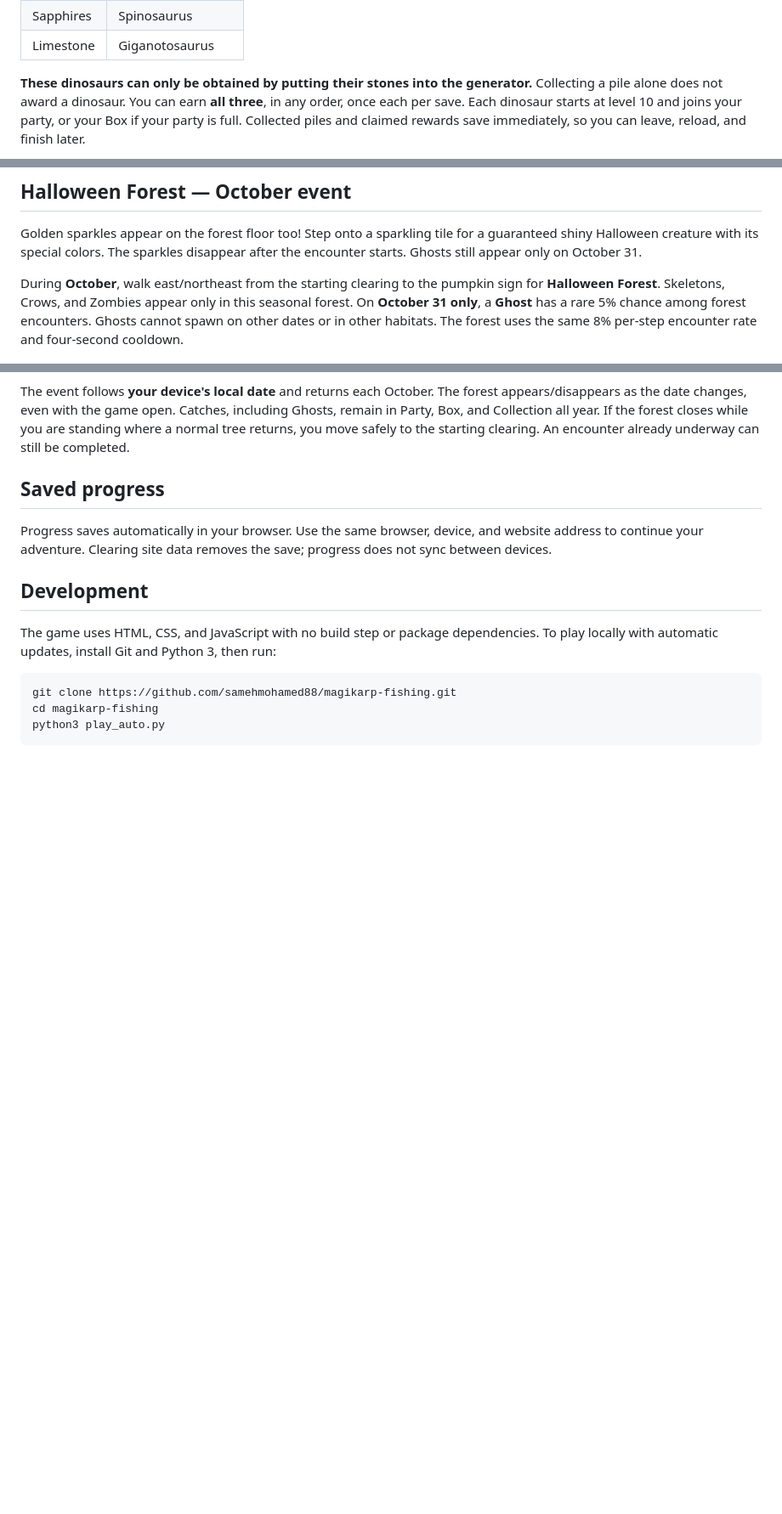
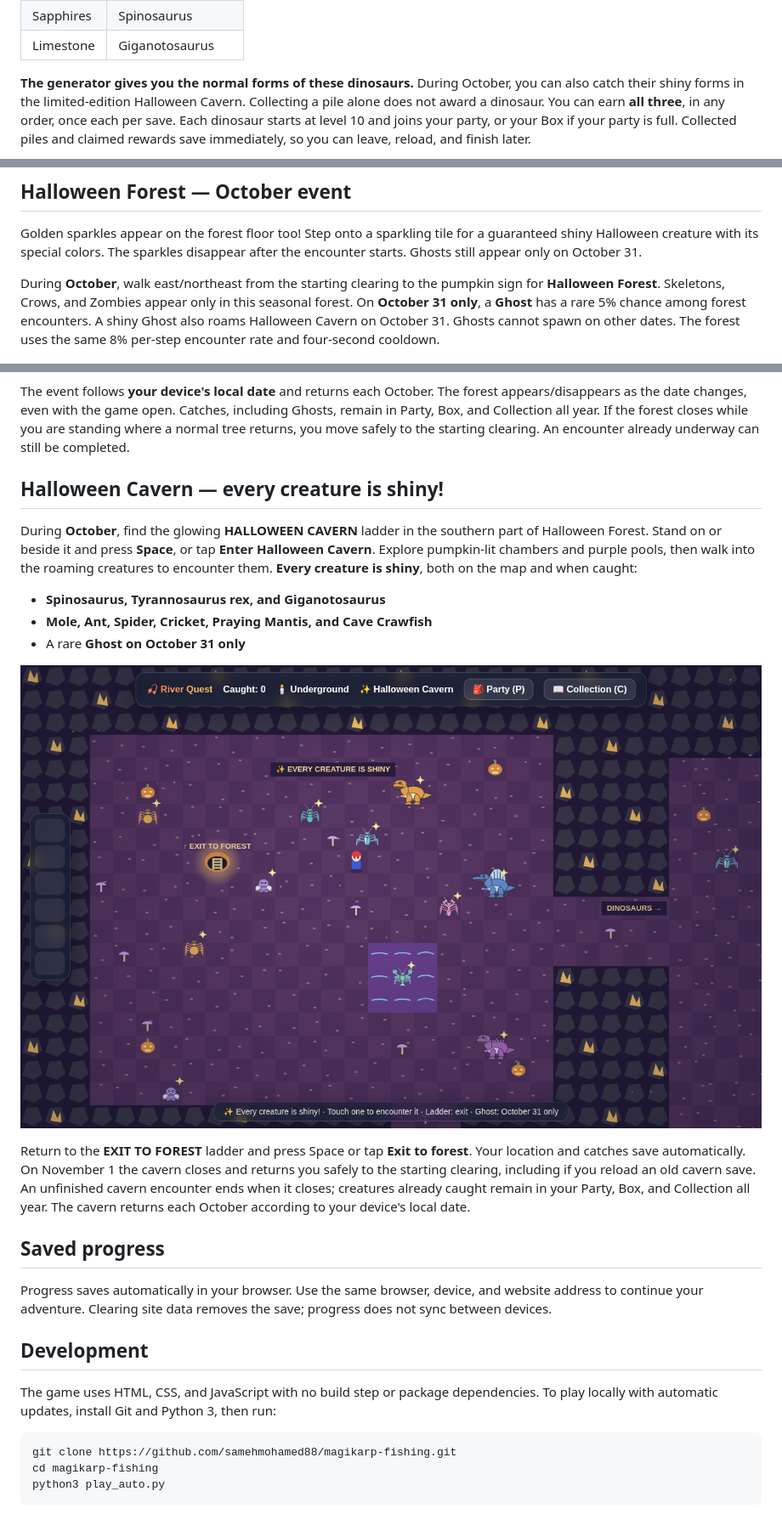
Before and after one commit to samehmohamed88/magikarp-fishing, a Markdown page: README.md, 3 parts joined by grey strips. Shown: that part at 85% size. GitHub-like rendering; pictures changed too: docs/screenshots/halloween-cavern.png (added); blank space fills up the shorter version.

Commit message:
Add seasonal Halloween cavern with shiny dinosaurs and cave creatures

```diff
--- a/README.md
+++ b/README.md
@@ -194,7 +194,8 @@ choose **Insert** for that pile:
 | Sapphires | Spinosaurus |
 | Limestone | Giganotosaurus |
 
-**These dinosaurs can only be obtained by putting their stones into the generator.**
+**The generator gives you the normal forms of these dinosaurs.** During October,
+you can also catch their shiny forms in the limited-edition Halloween Cavern.
 Collecting a pile alone does not award a dinosaur. You can earn **all three**, in
 any order, once each per save. Each dinosaur starts at level 10 and joins your
 party, or your Box if your party is full. Collected piles and claimed rewards save
@@ -211,7 +212,8 @@ disappear after the encounter starts. Ghosts still appear only on October 31.
 During **October**, walk east/northeast from the starting clearing to the
 pumpkin sign for **Halloween Forest**. Skeletons, Crows, and Zombies appear only
 in this seasonal forest. On **October 31 only**, a **Ghost** has a rare 5% chance
-among forest encounters. Ghosts cannot spawn on other dates or in other habitats.
+among forest encounters. A shiny Ghost also roams Halloween Cavern on October 31.
+Ghosts cannot spawn on other dates.
 The forest uses the same 8% per-step encounter rate and four-second cooldown.
 
 ![Halloween Forest with purple trees, pumpkins, and its seasonal entrance sign](docs/screenshots/halloween-forest.png)
@@ -223,6 +225,27 @@ forest appears/disappears as the date changes, even with the game open. Catches,
 including Ghosts, remain in Party, Box, and Collection all year. If the forest
 closes while you are standing where a normal tree returns, you move safely to
 the starting clearing. An encounter already underway can still be completed.
+
+## Halloween Cavern — every creature is shiny!
+
+During **October**, find the glowing **HALLOWEEN CAVERN** ladder in the southern
+part of Halloween Forest. Stand on or beside it and press **Space**, or tap
+**Enter Halloween Cavern**. Explore pumpkin-lit chambers and purple pools, then
+walk into the roaming creatures to encounter them. **Every creature is shiny**,
+both on the map and when caught:
+
+- **Spinosaurus, Tyrannosaurus rex, and Giganotosaurus**
+- **Mole, Ant, Spider, Cricket, Praying Mantis, and Cave Crawfish**
+- A rare **Ghost on October 31 only**
+
+![Halloween Cavern with glowing pumpkins and roaming shiny dinosaurs and cave creatures](docs/screenshots/halloween-cavern.png)
+
+Return to the **EXIT TO FOREST** ladder and press Space or tap **Exit to forest**.
+Your location and catches save automatically. On November 1 the cavern closes
+and returns you safely to the starting clearing, including if you reload an old
+cavern save. An unfinished cavern encounter ends when it closes; creatures
+already caught remain in your Party, Box, and Collection all year. The cavern
+returns each October according to your device's local date.
 
 ## Saved progress
 
```
Also changed, not shown: DEVELOPMENT.md (+25 -3 lines), 3 other files.
